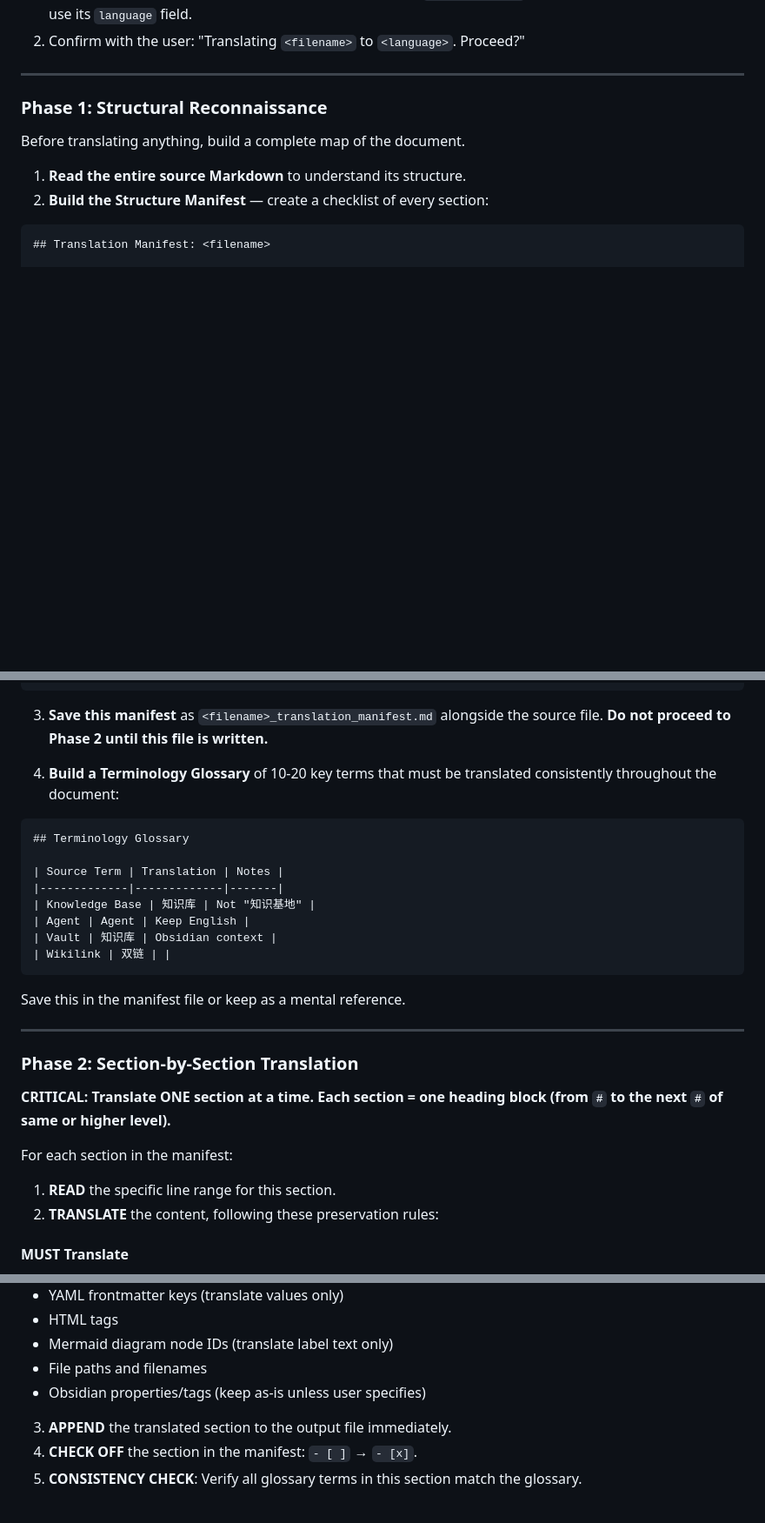
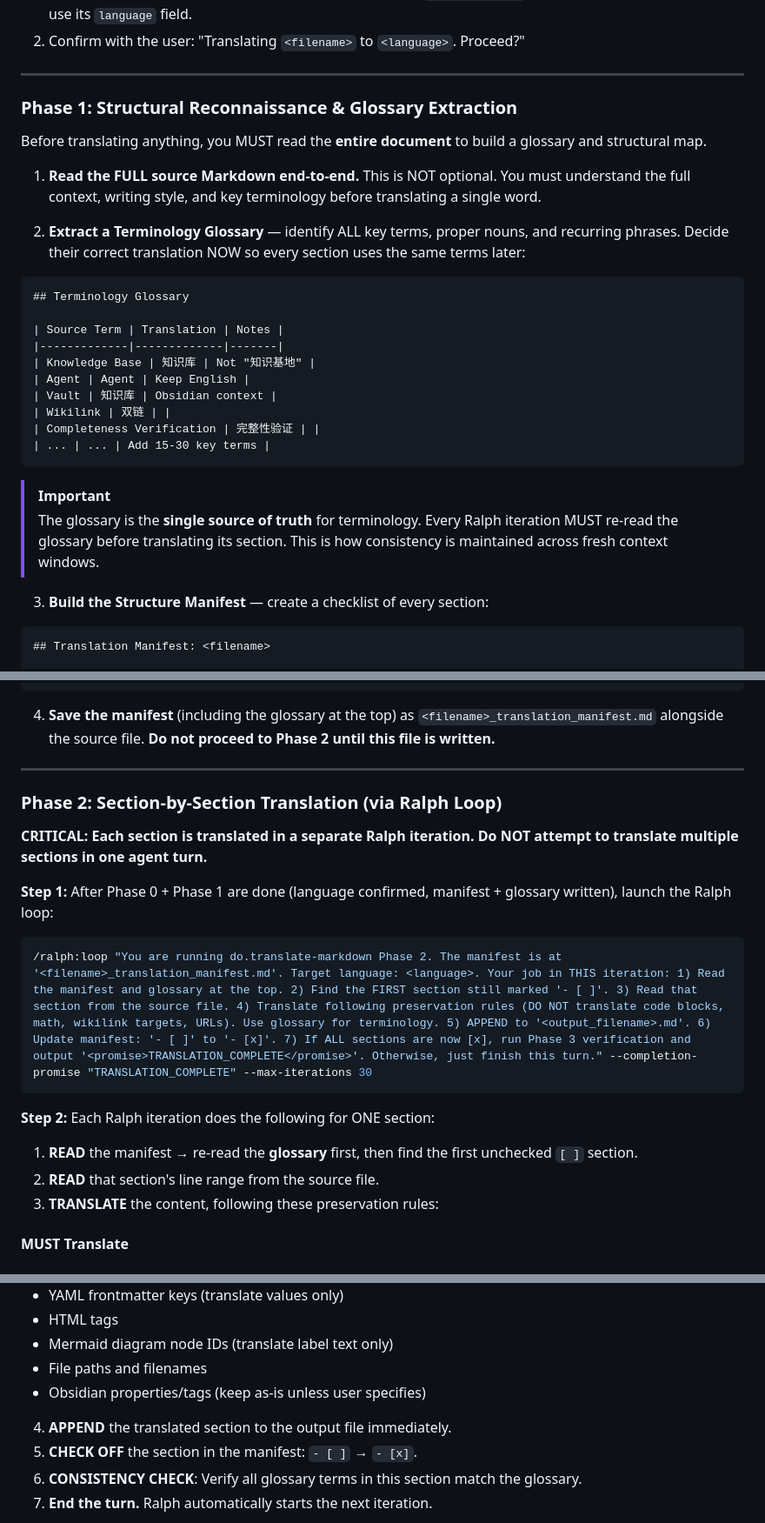
Before and after one commit to dull-bird/DeepOrbit, a Markdown page: skills/do.translate-markdown/SKILL.md, 3 parts joined by grey strips. Shown at 87% size. Rendered like a GitHub page; blank space fills up the shorter version.

Commit message:
feat: Add skills for completeness-guaranteed PDF to Markdown conversion and Markdown translation.

````diff
--- a/skills/do.translate-markdown/SKILL.md
+++ b/skills/do.translate-markdown/SKILL.md
@@ -25,12 +25,31 @@ Translate Markdown documents while ensuring **zero paragraph loss**, **perfect s
 
 ---
 
-### Phase 1: Structural Reconnaissance
+### Phase 1: Structural Reconnaissance & Glossary Extraction
 
-Before translating anything, build a complete map of the document.
+Before translating anything, you MUST read the **entire document** to build a glossary and structural map.
 
-1. **Read the entire source Markdown** to understand its structure.
-2. **Build the Structure Manifest** — create a checklist of every section:
+1. **Read the FULL source Markdown end-to-end.** This is NOT optional. You must understand the full context, writing style, and key terminology before translating a single word.
+
+2. **Extract a Terminology Glossary** — identify ALL key terms, proper nouns, and recurring phrases. Decide their correct translation NOW so every section uses the same terms later:
+
+```markdown
+## Terminology Glossary
+
+| Source Term | Translation | Notes |
+|-------------|-------------|-------|
+| Knowledge Base | 知识库 | Not "知识基地" |
+| Agent | Agent | Keep English |
+| Vault | 知识库 | Obsidian context |
+| Wikilink | 双链 | |
+| Completeness Verification | 完整性验证 | |
+| ... | ... | Add 15-30 key terms |
+```
+
+> [!IMPORTANT]
+> The glossary is the **single source of truth** for terminology. Every Ralph iteration MUST re-read the glossary before translating its section. This is how consistency is maintained across fresh context windows.
+
+3. **Build the Structure Manifest** — create a checklist of every section:
 
 ```markdown
 ## Translation Manifest: <filename>
@@ -51,33 +70,25 @@ Before translating anything, build a complete map of the document.
 - Estimated output: ~<word count> words
 ```
 
-3. **Save this manifest** as `<filename>_translation_manifest.md` alongside the source file. **Do not proceed to Phase 2 until this file is written.**
-
-4. **Build a Terminology Glossary** of 10-20 key terms that must be translated consistently throughout the document:
-
-```markdown
-## Terminology Glossary
-
-| Source Term | Translation | Notes |
-|-------------|-------------|-------|
-| Knowledge Base | 知识库 | Not "知识基地" |
-| Agent | Agent | Keep English |
-| Vault | 知识库 | Obsidian context |
-| Wikilink | 双链 | |
-```
-
-Save this in the manifest file or keep as a mental reference.
+4. **Save the manifest** (including the glossary at the top) as `<filename>_translation_manifest.md` alongside the source file. **Do not proceed to Phase 2 until this file is written.**
 
 ---
 
-### Phase 2: Section-by-Section Translation
+### Phase 2: Section-by-Section Translation (via Ralph Loop)
 
-**CRITICAL: Translate ONE section at a time. Each section = one heading block (from `#` to the next `#` of same or higher level).**
+**CRITICAL: Each section is translated in a separate Ralph iteration. Do NOT attempt to translate multiple sections in one agent turn.**
 
-For each section in the manifest:
+**Step 1:** After Phase 0 + Phase 1 are done (language confirmed, manifest + glossary written), launch the Ralph loop:
 
-1. **READ** the specific line range for this section.
-2. **TRANSLATE** the content, following these preservation rules:
+```bash
+/ralph:loop "You are running do.translate-markdown Phase 2. The manifest is at '<filename>_translation_manifest.md'. Target language: <language>. Your job in THIS iteration: 1) Read the manifest and glossary at the top. 2) Find the FIRST section still marked '- [ ]'. 3) Read that section from the source file. 4) Translate following preservation rules (DO NOT translate code blocks, math, wikilink targets, URLs). Use glossary for terminology. 5) APPEND to '<output_filename>.md'. 6) Update manifest: '- [ ]' to '- [x]'. 7) If ALL sections are now [x], run Phase 3 verification and output '<promise>TRANSLATION_COMPLETE</promise>'. Otherwise, just finish this turn." --completion-promise "TRANSLATION_COMPLETE" --max-iterations 30
+```
+
+**Step 2:** Each Ralph iteration does the following for ONE section:
+
+1. **READ** the manifest → re-read the **glossary** first, then find the first unchecked `[ ]` section.
+2. **READ** that section's line range from the source file.
+3. **TRANSLATE** the content, following these preservation rules:
 
 #### MUST Translate
 - Headings (text only, keep `#` level)
@@ -100,7 +111,8 @@ For each section in the manifest:
 - File paths and filenames
 - Obsidian properties/tags (keep as-is unless user specifies)
 
-3. **APPEND** the translated section to the output file immediately.
-4. **CHECK OFF** the section in the manifest: `- [ ]` → `- [x]`.
-5. **CONSISTENCY CHECK**: Verify all glossary terms in this section match the glossary.
+4. **APPEND** the translated section to the output file immediately.
+5. **CHECK OFF** the section in the manifest: `- [ ]` → `- [x]`.
+6. **CONSISTENCY CHECK**: Verify all glossary terms in this section match the glossary.
+7. **End the turn.** Ralph automatically starts the next iteration.
 
````
Also changed, not shown: other parts of skills/do.translate-markdown/SKILL.md (+30 -1 lines), skills/do.pdf-to-markdown/SKILL.md (+47 -10 lines).
